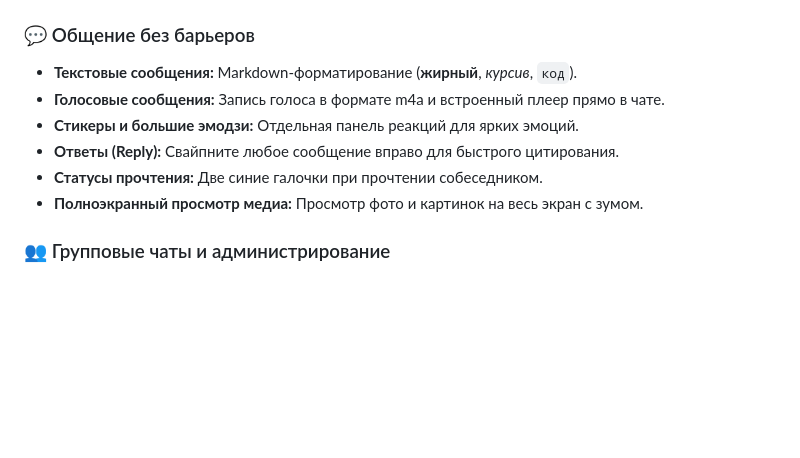
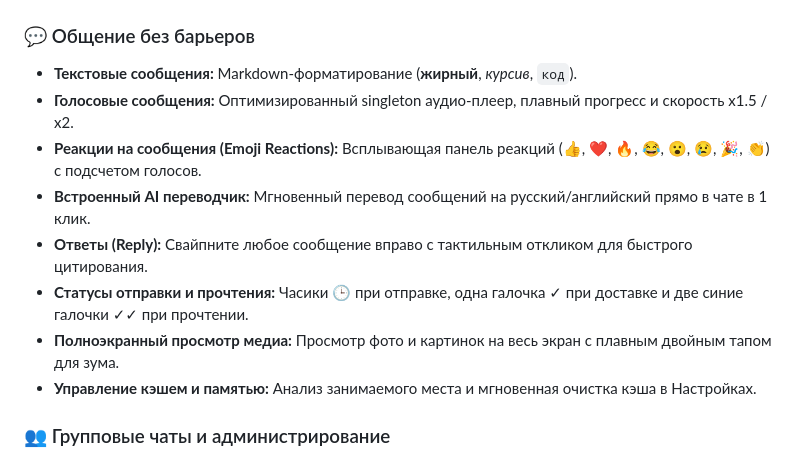
Before and after one commit to Teprans-messages/teprans-site, a Markdown page: README.md, the part around the change. Drawn GitHub-style; blank space fills up the shorter version.

Commit message:
docs: update README with AI translation, reactions, and cache manager

```diff
--- a/README.md
+++ b/README.md
@@ -113,11 +113,13 @@
 
 ### 💬 Общение без барьеров
 - **Текстовые сообщения:** Markdown-форматирование (**жирный**, *курсив*, `код`).
-- **Голосовые сообщения:** Запись голоса в формате m4a и встроенный плеер прямо в чате.
-- **Стикеры и большие эмодзи:** Отдельная панель реакций для ярких эмоций.
-- **Ответы (Reply):** Свайпните любое сообщение вправо для быстрого цитирования.
-- **Статусы прочтения:** Две синие галочки при прочтении собеседником.
-- **Полноэкранный просмотр медиа:** Просмотр фото и картинок на весь экран с зумом.
+- **Голосовые сообщения:** Оптимизированный singleton аудио-плеер, плавный прогресс и скорость x1.5 / x2.
+- **Реакции на сообщения (Emoji Reactions):** Всплывающая панель реакций (👍, ❤️, 🔥, 😂, 😮, 😢, 🎉, 👏) с подсчетом голосов.
+- **Встроенный AI переводчик:** Мгновенный перевод сообщений на русский/английский прямо в чате в 1 клик.
+- **Ответы (Reply):** Свайпните любое сообщение вправо с тактильным откликом для быстрого цитирования.
+- **Статусы отправки и прочтения:** Часики 🕒 при отправке, одна галочка ✓ при доставке и две синие галочки ✓✓ при прочтении.
+- **Полноэкранный просмотр медиа:** Просмотр фото и картинок на весь экран с плавным двойным тапом для зума.
+- **Управление кэшем и памятью:** Анализ занимаемого места и мгновенная очистка кэша в Настройках.
 
 ### 👥 Групповые чаты и администрирование
 - Создание групп с неограниченным количеством участников.
```
